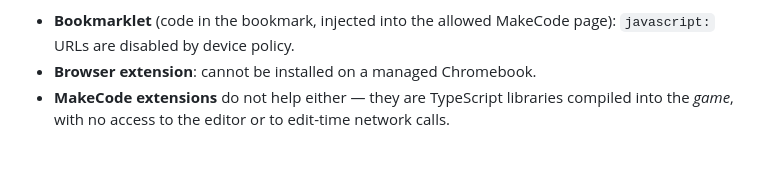
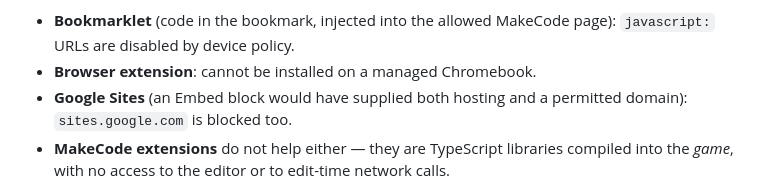
Before and after one commit to Maxey1950/studious-fishstick, a Markdown page: HANDOFF.md, the part around the change. Drawn GitHub-style; blank space fills up the shorter version.

Commit message:
Note that Google Sites is blocked as well
The last hosting-free route is gone: sites.google.com is blocked on the
device, so an Embed block cannot supply the page. Recorded with the other
dead ends so it is not proposed again.

Co-Authored-By: Claude Opus 5 <noreply@anthropic.com>
Claude-Session: https://claude.ai/code/session_01EYSn7516aphHUKt2U21sHq

```diff
--- a/HANDOFF.md
+++ b/HANDOFF.md
@@ -333,6 +333,8 @@ The two hosting-free fallbacks are also gone:
 - **Bookmarklet** (code in the bookmark, injected into the allowed MakeCode
   page): `javascript:` URLs are disabled by device policy.
 - **Browser extension**: cannot be installed on a managed Chromebook.
+- **Google Sites** (an Embed block would have supplied both hosting and a
+  permitted domain): `sites.google.com` is blocked too.
 - **MakeCode extensions** do not help either — they are TypeScript libraries
   compiled into the *game*, with no access to the editor or to edit-time
   network calls.
```
